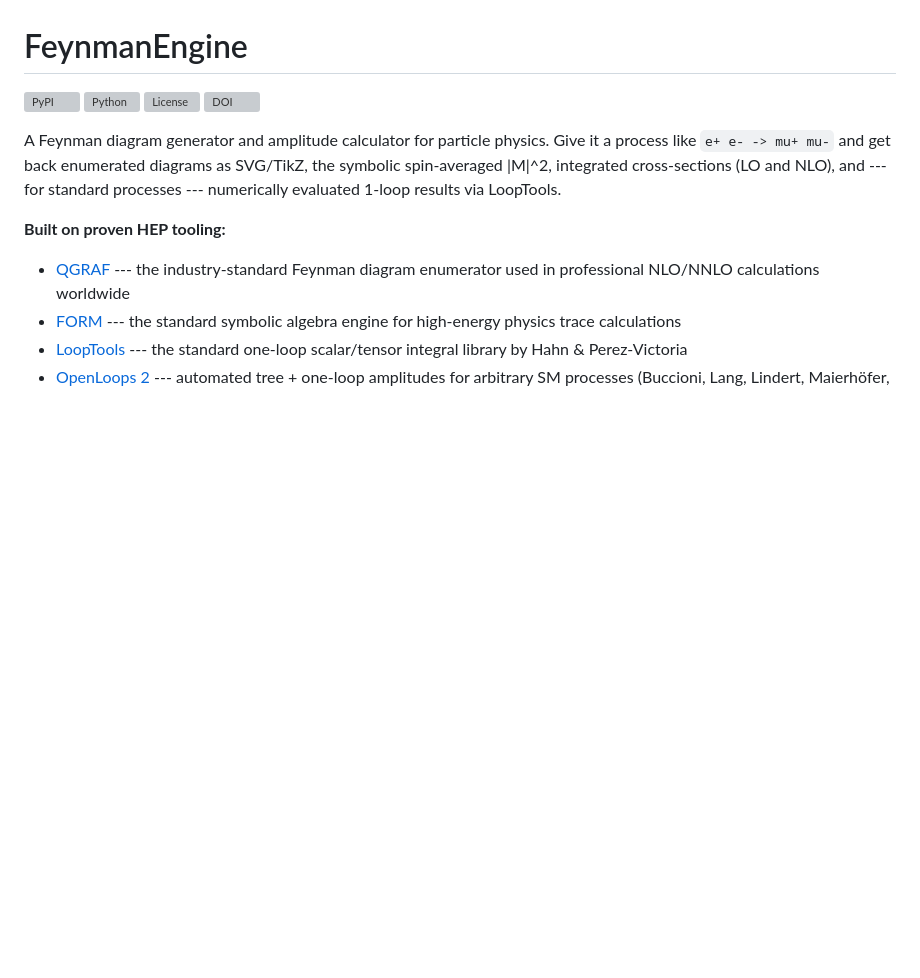
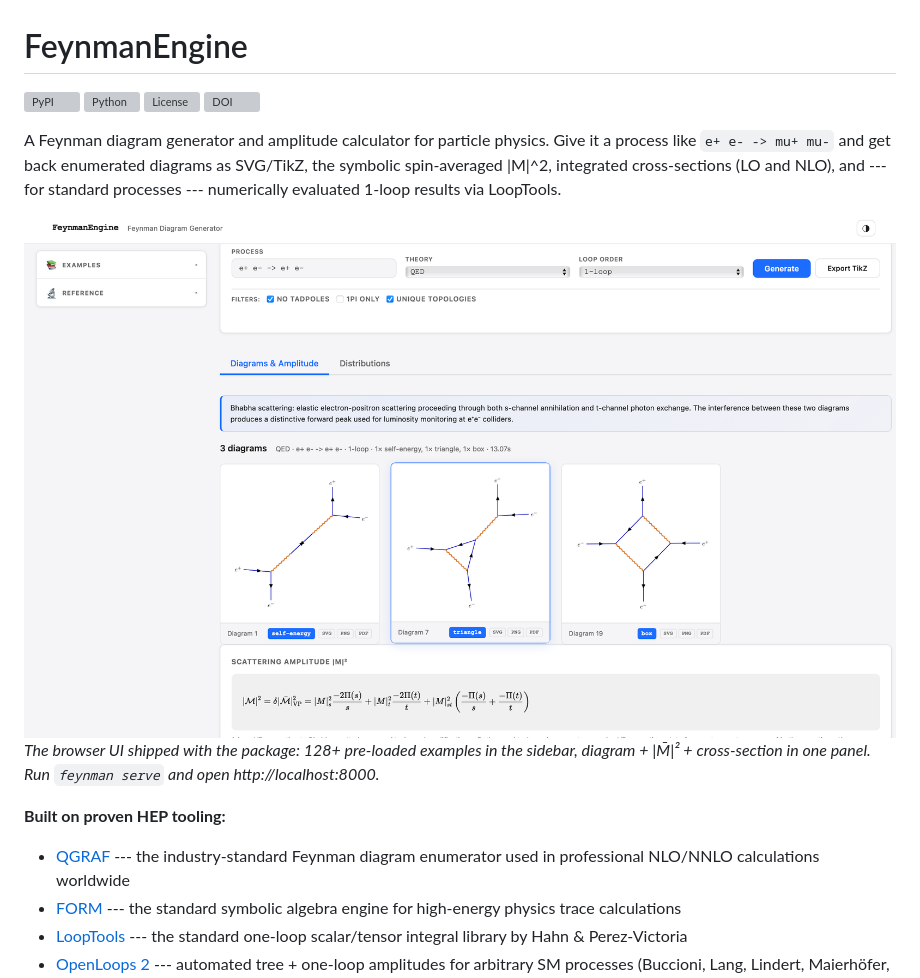
Before and after one commit to ecavan/FeynmanAPI, a Markdown page: README.md, the part around the change. GitHub-like rendering; pictures changed too: examples/frontend.png (added); blank space fills up the shorter version; grey boxes are pictures that could not be loaded.

```diff
--- a/README.md
+++ b/README.md
@@ -6,6 +6,9 @@
 [![DOI](https://zenodo.org/badge/DOI/10.5281/zenodo.19673075.svg?v=0.1.4)](https://doi.org/10.5281/zenodo.19673075)
 
 A Feynman diagram generator and amplitude calculator for particle physics. Give it a process like `e+ e- -> mu+ mu-` and get back enumerated diagrams as SVG/TikZ, the symbolic spin-averaged |M|^2, integrated cross-sections (LO and NLO), and --- for standard processes --- numerically evaluated 1-loop results via LoopTools.
+
+![FeynmanEngine browser UI](examples/frontend.png)
+*The browser UI shipped with the package: 128+ pre-loaded examples in the sidebar, diagram + |M̄|² + cross-section in one panel.  Run `feynman serve` and open http://localhost:8000.*
 
 **Built on proven HEP tooling:**
 - [QGRAF](http://cfif.ist.utl.pt/~paulo/qgraf.html) --- the industry-standard Feynman diagram enumerator used in professional NLO/NNLO calculations worldwide
```
Also changed, not shown: 8 other files.
